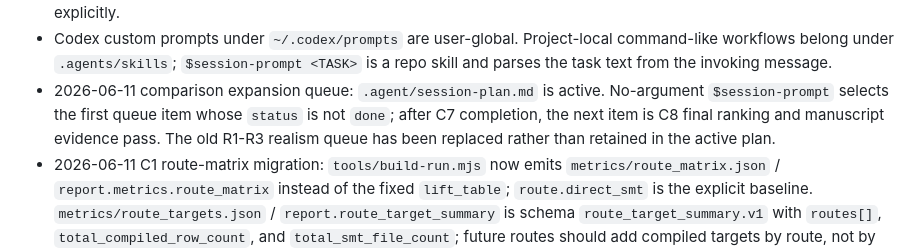
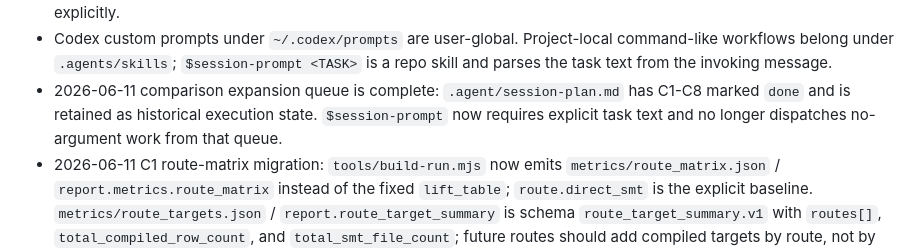
Before and after one commit to eturkes/ckc-ui, a Markdown page: .agent/memory.md, the part around the change. Drawn GitHub-style.

```diff
--- a/.agent/memory.md
+++ b/.agent/memory.md
@@ -14,7 +14,7 @@
 - `npm run verify:figures` checks the figure bundle is a PDF and has one `/Page` object per figure.
 - Keep operating instructions grounded in tools and files actually present in this repository. Avoid carrying over tool-specific directories, fixed context-window protocols, or missing maintenance scripts unless the repo later adds them explicitly.
 - Codex custom prompts under `~/.codex/prompts` are user-global. Project-local command-like workflows belong under `.agents/skills`; `$session-prompt <TASK>` is a repo skill and parses the task text from the invoking message.
-- 2026-06-11 comparison expansion queue: `.agent/session-plan.md` is active. No-argument `$session-prompt` selects the first queue item whose `status` is not `done`; after C7 completion, the next item is C8 final ranking and manuscript evidence pass. The old R1-R3 realism queue has been replaced rather than retained in the active plan.
+- 2026-06-11 comparison expansion queue is complete: `.agent/session-plan.md` has C1-C8 marked `done` and is retained as historical execution state. `$session-prompt` now requires explicit task text and no longer dispatches no-argument work from that queue.
 - 2026-06-11 C1 route-matrix migration: `tools/build-run.mjs` now emits `metrics/route_matrix.json` / `report.metrics.route_matrix` instead of the fixed `lift_table`; `route.direct_smt` is the explicit baseline. `metrics/route_targets.json` / `report.route_target_summary` is schema `route_target_summary.v1` with `routes[]`, `total_compiled_row_count`, and `total_smt_file_count`; future routes should add compiled targets by route, not by replacing a single `route.single_ir` summary. C1 gates passed with `npm run verify:recorded`, `npm run verify` (to restore live R3 figure evidence), `npm run build:figures`, and `npm run verify:figures`.
 - 2026-06-11 C2 scaffold: `tools/build-run.mjs` defaults to `exp.m2_lift`; select M3 with `--experiment exp.m3_routes`. Any registered route not listed in `implementedRouteIds` fails closed unless `--scaffold-routes` is explicit. In scaffold mode it emits `measurement_status: scaffold_closed_unimplemented`, `model_call_recorded: false`, `deferred_gate_required`, zero prompt-catalog calls, and no subprocess. C2 gates passed with `npm run verify:recorded`, `node tools/build-run.mjs --recorded-model --print-config`, `node tools/build-run.mjs --verify --recorded-model --experiment exp.m3_routes --scaffold-routes`, a JSON scaffold audit over `runs/m3-routes/report.json`, `npm run verify`, `npm run build:figures`, and `npm run verify:figures`.
 - 2026-06-11 C3 stacked route: `route.stacked_ir` is implemented in `tools/build-run.mjs` as one schema-constrained model call per source pair using `schema.stacked_ir.v0` (`source_frame -> rule_row`) and deterministic `stacked_ir_v0_to_route_rule_ir_v0` bridge into the existing `route_rule_ir_v0_to_smt_v0` compiler. C3 live `exp.m3_routes --scaffold-routes` verification had model-output syntax `9/9`, target syntax `9/9`, candidate accuracy `3/9`, admitted accuracy `0/9`, compiled rows `9`, SMT files `12`, and bridge schema `schema.stacked_ir.v0`.
```
Also changed, not shown: .agent/session-plan.md (+12 -15 lines), 1 other file.
